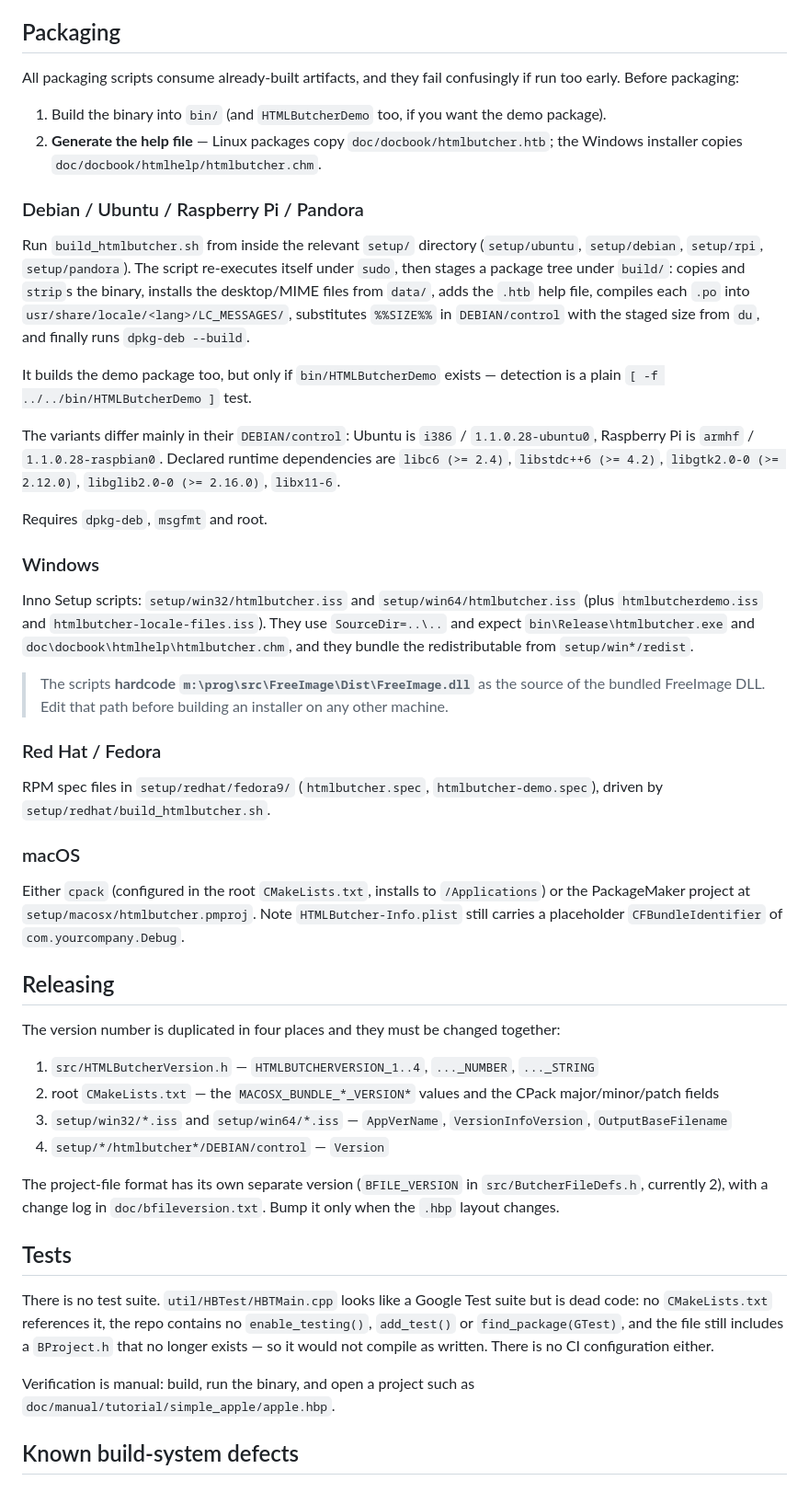
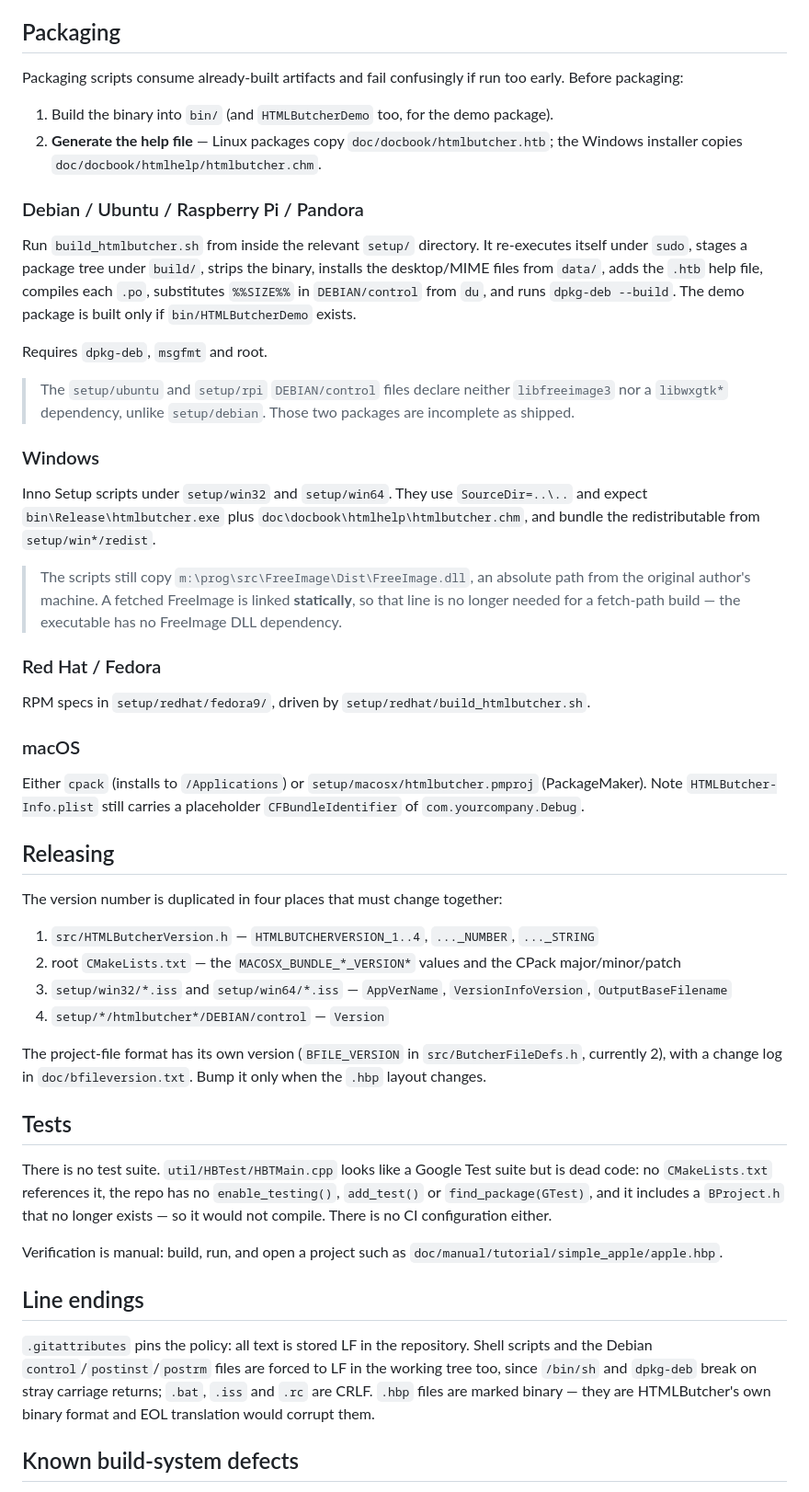
Before and after one commit to RangelReale/htmlbutcher, a Markdown page: BUILDING.md, the part around one of its changes. Shown at 92% size. GitHub-like rendering.

```diff
--- a/BUILDING.md
+++ b/BUILDING.md
@@ -171,76 +164,75 @@ Requires `xsltproc`, `zip` and `dblatex`. The `.bat` equivalents hardcode a `lib
 
 ## Packaging
 
-All packaging scripts consume already-built artifacts, and they fail confusingly if run too early.
-Before packaging:
+Packaging scripts consume already-built artifacts and fail confusingly if run too early. Before
+packaging:
 
-1. Build the binary into `bin/` (and `HTMLButcherDemo` too, if you want the demo package).
+1. Build the binary into `bin/` (and `HTMLButcherDemo` too, for the demo package).
 2. **Generate the help file** — Linux packages copy `doc/docbook/htmlbutcher.htb`; the Windows
    installer copies `doc/docbook/htmlhelp/htmlbutcher.chm`.
 
 ### Debian / Ubuntu / Raspberry Pi / Pandora
 
-Run `build_htmlbutcher.sh` from inside the relevant `setup/` directory (`setup/ubuntu`,
-`setup/debian`, `setup/rpi`, `setup/pandora`). The script re-executes itself under `sudo`, then
-stages a package tree under `build/`: copies and `strip`s the binary, installs the desktop/MIME
-files from `data/`, adds the `.htb` help file, compiles each `.po` into
-`usr/share/locale/<lang>/LC_MESSAGES/`, substitutes `%%SIZE%%` in `DEBIAN/control` with the staged
-size from `du`, and finally runs `dpkg-deb --build`.
-
-It builds the demo package too, but only if `bin/HTMLButcherDemo` exists — detection is a plain
-`[ -f ../../bin/HTMLButcherDemo ]` test.
-
-The variants differ mainly in their `DEBIAN/control`: Ubuntu is `i386` / `1.1.0.28-ubuntu0`,
-Raspberry Pi is `armhf` / `1.1.0.28-raspbian0`. Declared runtime dependencies are `libc6 (>= 2.4)`,
-`libstdc++6 (>= 4.2)`, `libgtk2.0-0 (>= 2.12.0)`, `libglib2.0-0 (>= 2.16.0)`, `libx11-6`.
+Run `build_htmlbutcher.sh` from inside the relevant `setup/` directory. It re-executes itself under
+`sudo`, stages a package tree under `build/`, strips the binary, installs the desktop/MIME files
+from `data/`, adds the `.htb` help file, compiles each `.po`, substitutes `%%SIZE%%` in
+`DEBIAN/control` from `du`, and runs `dpkg-deb --build`. The demo package is built only if
+`bin/HTMLButcherDemo` exists.
 
 Requires `dpkg-deb`, `msgfmt` and root.
 
+> The `setup/ubuntu` and `setup/rpi` `DEBIAN/control` files declare neither `libfreeimage3` nor a
+> `libwxgtk*` dependency, unlike `setup/debian`. Those two packages are incomplete as shipped.
+
 ### Windows
 
-Inno Setup scripts: `setup/win32/htmlbutcher.iss` and `setup/win64/htmlbutcher.iss` (plus
-`htmlbutcherdemo.iss` and `htmlbutcher-locale-files.iss`). They use `SourceDir=..\..` and expect
-`bin\Release\htmlbutcher.exe` and `doc\docbook\htmlhelp\htmlbutcher.chm`, and they bundle the
+Inno Setup scripts under `setup/win32` and `setup/win64`. They use `SourceDir=..\..` and expect
+`bin\Release\htmlbutcher.exe` plus `doc\docbook\htmlhelp\htmlbutcher.chm`, and bundle the
 redistributable from `setup/win*/redist`.
 
-> The scripts **hardcode `m:\prog\src\FreeImage\Dist\FreeImage.dll`** as the source of the bundled
-> FreeImage DLL. Edit that path before building an installer on any other machine.
+> The scripts still copy `m:\prog\src\FreeImage\Dist\FreeImage.dll`, an absolute path from the
+> original author's machine. A fetched FreeImage is linked **statically**, so that line is no longer
+> needed for a fetch-path build — the executable has no FreeImage DLL dependency.
 
 ### Red Hat / Fedora
 
-RPM spec files in `setup/redhat/fedora9/` (`htmlbutcher.spec`, `htmlbutcher-demo.spec`), driven by
-`setup/redhat/build_htmlbutcher.sh`.
+RPM specs in `setup/redhat/fedora9/`, driven by `setup/redhat/build_htmlbutcher.sh`.
 
 ### macOS
 
-Either `cpack` (configured in the root `CMakeLists.txt`, installs to `/Applications`) or the
-PackageMaker project at `setup/macosx/htmlbutcher.pmproj`. Note `HTMLButcher-Info.plist` still
-carries a placeholder `CFBundleIdentifier` of `com.yourcompany.Debug`.
+Either `cpack` (installs to `/Applications`) or `setup/macosx/htmlbutcher.pmproj` (PackageMaker).
+Note `HTMLButcher-Info.plist` still carries a placeholder `CFBundleIdentifier` of
+`com.yourcompany.Debug`.
 
 ## Releasing
 
-The version number is duplicated in four places and they must be changed together:
+The version number is duplicated in four places that must change together:
 
 1. `src/HTMLButcherVersion.h` — `HTMLBUTCHERVERSION_1..4`, `..._NUMBER`, `..._STRING`
 2. root `CMakeLists.txt` — the `MACOSX_BUNDLE_*_VERSION*` values and the CPack major/minor/patch
-   fields
 3. `setup/win32/*.iss` and `setup/win64/*.iss` — `AppVerName`, `VersionInfoVersion`,
    `OutputBaseFilename`
 4. `setup/*/htmlbutcher*/DEBIAN/control` — `Version`
 
-The project-file format has its own separate version (`BFILE_VERSION` in `src/ButcherFileDefs.h`,
-currently 2), with a change log in `doc/bfileversion.txt`. Bump it only when the `.hbp` layout
-changes.
+The project-file format has its own version (`BFILE_VERSION` in `src/ButcherFileDefs.h`, currently
+2), with a change log in `doc/bfileversion.txt`. Bump it only when the `.hbp` layout changes.
 
 ## Tests
 
 There is no test suite. `util/HBTest/HBTMain.cpp` looks like a Google Test suite but is dead code:
-no `CMakeLists.txt` references it, the repo contains no `enable_testing()`, `add_test()` or
-`find_package(GTest)`, and the file still includes a `BProject.h` that no longer exists — so it
-would not compile as written. There is no CI configuration either.
+no `CMakeLists.txt` references it, the repo has no `enable_testing()`, `add_test()` or
+`find_package(GTest)`, and it includes a `BProject.h` that no longer exists — so it would not
+compile. There is no CI configuration either.
 
-Verification is manual: build, run the binary, and open a project such as
+Verification is manual: build, run, and open a project such as
 `doc/manual/tutorial/simple_apple/apple.hbp`.
+
+## Line endings
+
+`.gitattributes` pins the policy: all text is stored LF in the repository. Shell scripts and the
+Debian `control`/`postinst`/`postrm` files are forced to LF in the working tree too, since `/bin/sh`
+and `dpkg-deb` break on stray carriage returns; `.bat`, `.iss` and `.rc` are CRLF. `.hbp` files are
+marked binary — they are HTMLButcher's own binary format and EOL translation would corrupt them.
 
 ## Known build-system defects
 
```
Also changed, not shown: other parts of BUILDING.md (+102 -119 lines), CLAUDE.md (+33 -18 lines).
